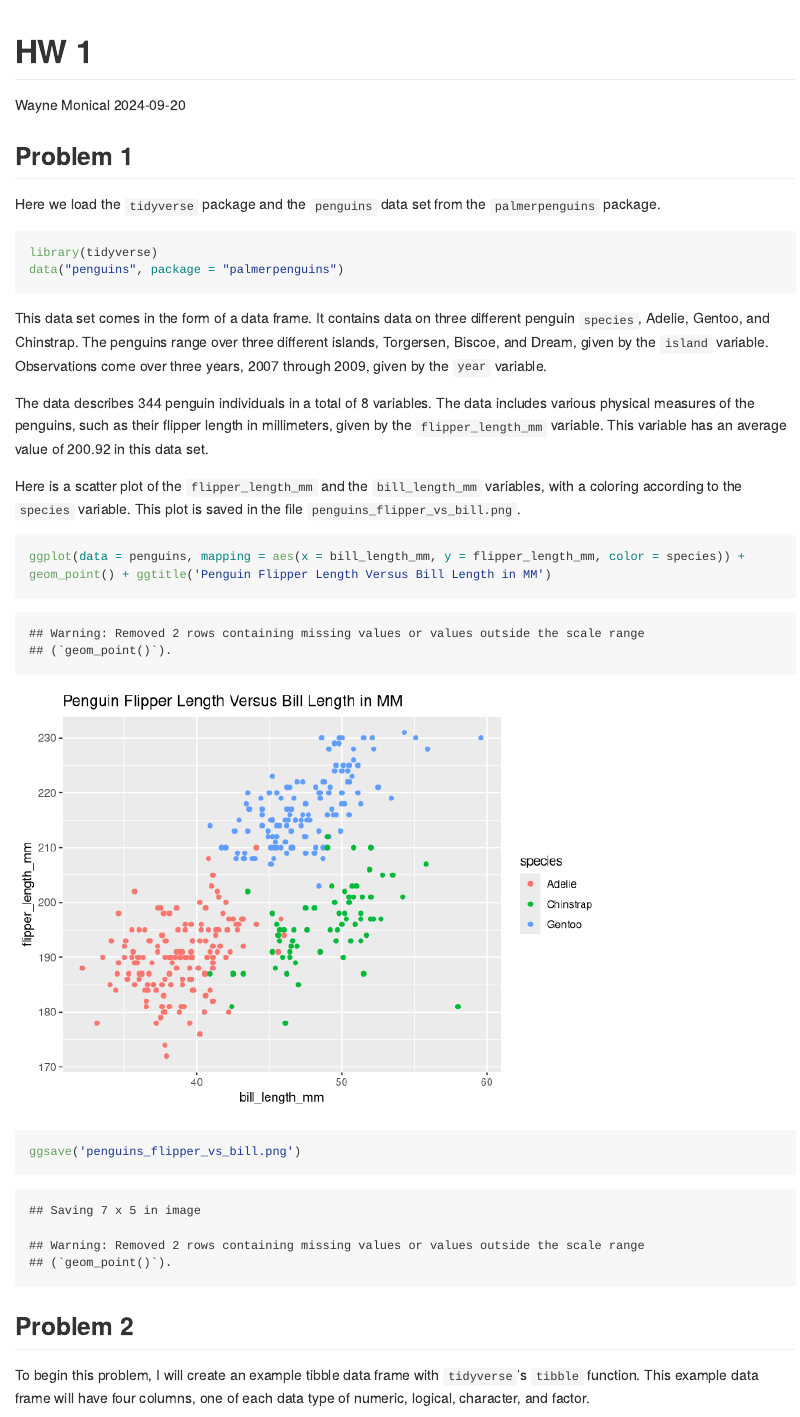
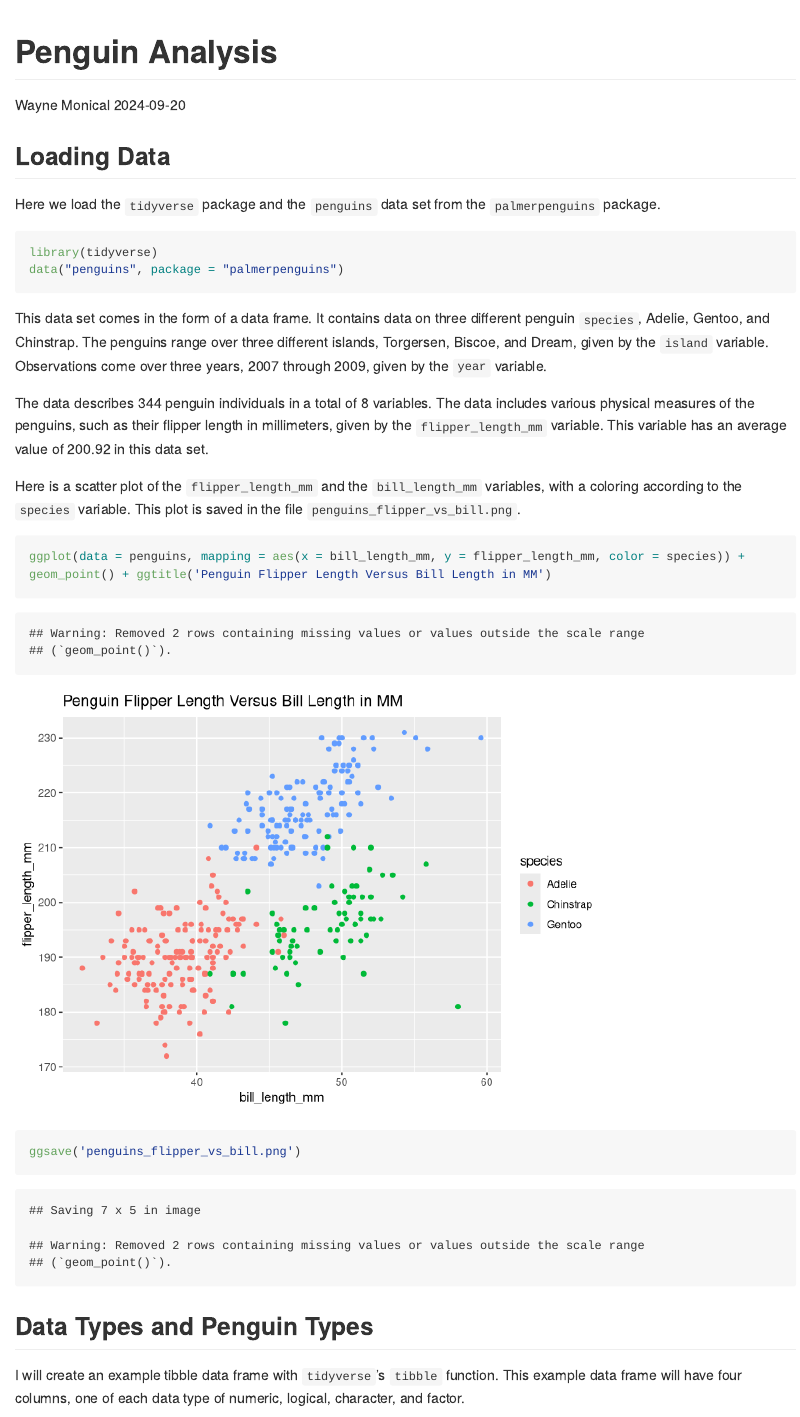
Before and after one commit to wayne-monical/penguin_analysis, an R Markdown document (penguin_analysis.Rmd): the page in a window 1100 px wide, from its top. Rendered offline with R 4.5, knitr and Pandoc, with nearby package versions; code that draws random numbers runs with fixed seeds of ours; long lines of code are wrapped.

Commit message:
simple updates

````diff
--- a/p8105_hw1_wem2121.Rmd
+++ b/penguin_analysis.Rmd
@@ -1,12 +1,12 @@
 ---
-title: "HW 1"
+title: "Penguin Analysis"
 author: "Wayne Monical"
 date: "2024-09-20"
 output: github_document
 ---
 
 
-## Problem 1
+## Loading Data
 
 Here we load the `tidyverse` package and the `penguins` data set from the `palmerpenguins` package.
 
@@ -29,9 +29,9 @@ ggsave('penguins_flipper_vs_bill.png')
 ```
 
 
-## Problem 2
+## Data Types and Penguin Types
 
-To begin this problem, I will create an example tibble data frame with `tidyverse`'s `tibble` function. This example data frame will have four columns, one of each data type of numeric, logical, character, and factor.
+I will create an example tibble data frame with `tidyverse`'s `tibble` function. This example data frame will have four columns, one of each data type of numeric, logical, character, and factor.
 
 ```{r}
 example_tbl = tibble(
````
Also changed, not shown: README.md, p8105_hw1_wem2121_files/figure-gfm/unnamed-chunk-2-1.png (deleted), penguin_analysis.md, penguin_analysis_files/figure-gfm/unnamed-chunk-2-1.png (renamed from hw1_files/figure-gfm/unnamed-chunk-2-1.png), 2 other files.
